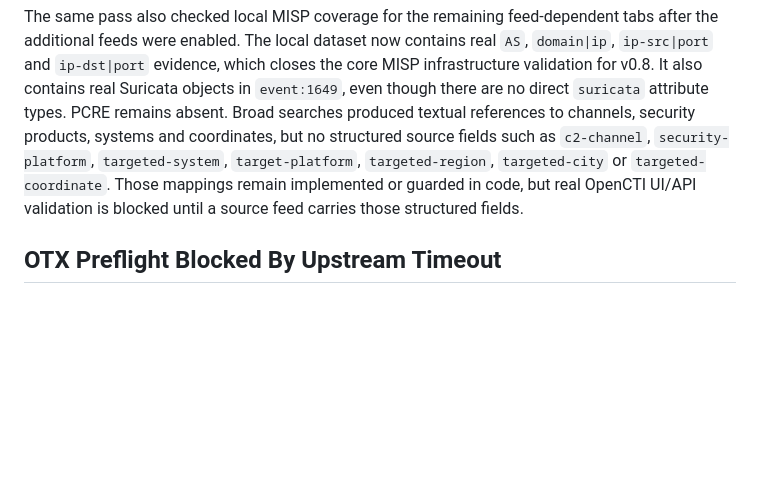
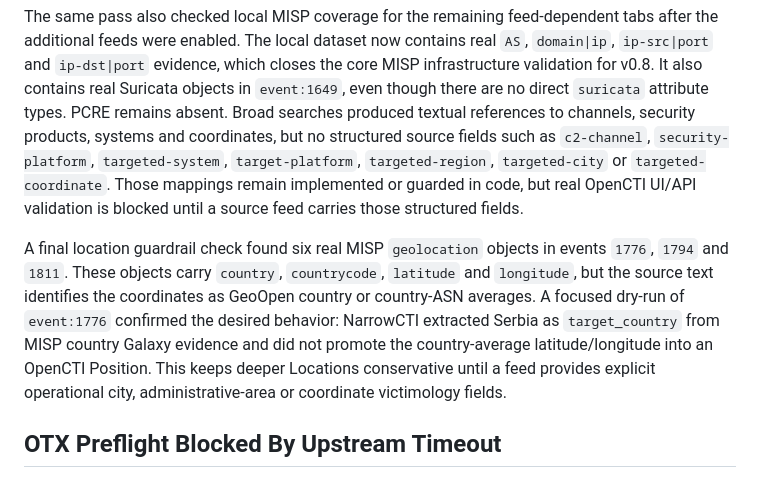
Before and after one commit to NarrowCTI/narrowcti, a Markdown page: docs/operational-validation-v0.8.md, the part around the change. Drawn GitHub-style; blank space fills up the shorter version.

Commit message:
docs: record MISP geolocation guardrail validation

```diff
--- a/docs/operational-validation-v0.8.md
+++ b/docs/operational-validation-v0.8.md
@@ -1729,6 +1729,16 @@ structured source fields such as `c2-channel`, `security-platform`,
 but real OpenCTI UI/API validation is blocked until a source feed carries those
 structured fields.
 
+A final location guardrail check found six real MISP `geolocation` objects in
+events `1776`, `1794` and `1811`. These objects carry `country`,
+`countrycode`, `latitude` and `longitude`, but the source text identifies the
+coordinates as GeoOpen country or country-ASN averages. A focused dry-run of
+`event:1776` confirmed the desired behavior: NarrowCTI extracted Serbia as
+`target_country` from MISP country Galaxy evidence and did not promote the
+country-average latitude/longitude into an OpenCTI Position. This keeps deeper
+Locations conservative until a feed provides explicit operational city,
+administrative-area or coordinate victimology fields.
+
 ## OTX Preflight Blocked By Upstream Timeout
 
 On June 27, 2026, OTX was not promoted to real ingestion after the MISP batch.
```
Also changed, not shown: docs/opencti-coverage-matrix-v0.8.md (+6 -2 lines), docs/release-v0.8.0.md (+5 -0 lines).
